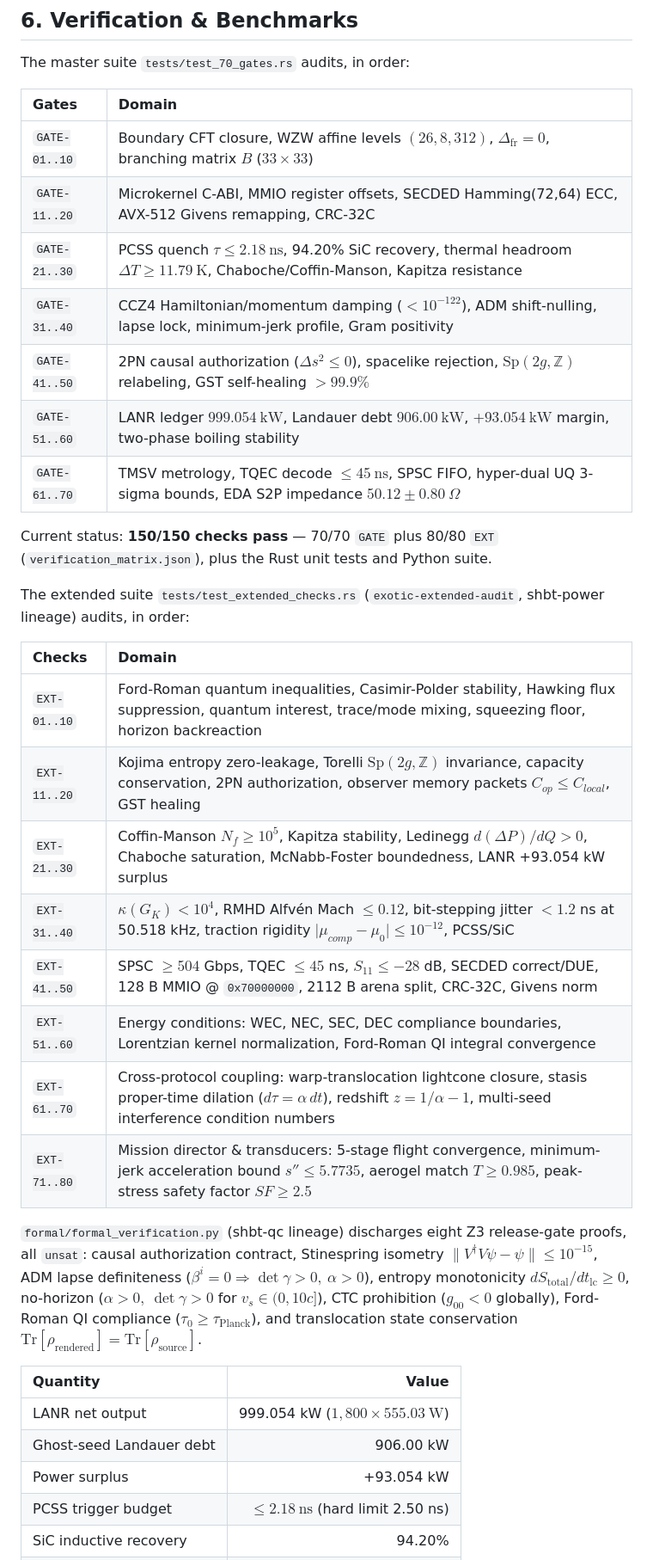
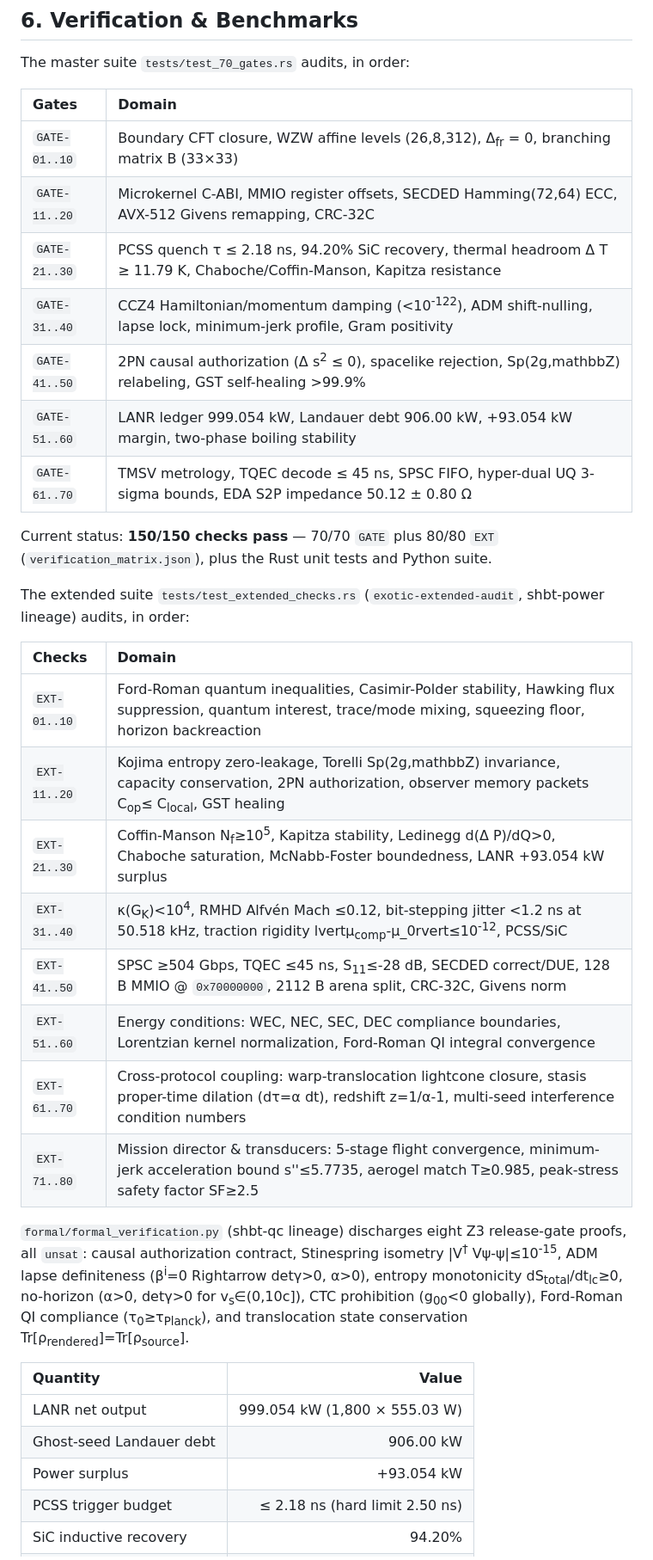
Before and after one commit to sys1own/shbt-exotic, a Markdown page: README.md, the part around one of its changes. Shown at 86% size. Rendered like a GitHub page.

```diff
--- a/README.md
+++ b/README.md
@@ -273,13 +273,13 @@ The master suite `tests/test_70_gates.rs` audits, in order:
 
 | Gates | Domain |
 |:---|:---|
-| `GATE-01..10` | Boundary CFT closure, WZW affine levels $(26,8,312)$, $\Delta_{\text{fr}} = 0$, branching matrix $B$ ($33\times33$) |
+| `GATE-01..10` | Boundary CFT closure, WZW affine levels (26,8,312), Δ<sub>fr</sub> = 0, branching matrix B (33×33) |
 | `GATE-11..20` | Microkernel C-ABI, MMIO register offsets, SECDED Hamming(72,64) ECC, AVX-512 Givens remapping, CRC-32C |
-| `GATE-21..30` | PCSS quench $\tau \le 2.18\ \mathrm{ns}$, 94.20% SiC recovery, thermal headroom $\Delta T \ge 11.79\ \mathrm{K}$, Chaboche/Coffin-Manson, Kapitza resistance |
-| `GATE-31..40` | CCZ4 Hamiltonian/momentum damping ($<10^{-122}$), ADM shift-nulling, lapse lock, minimum-jerk profile, Gram positivity |
-| `GATE-41..50` | 2PN causal authorization ($\Delta s^2 \le 0$), spacelike rejection, $\mathrm{Sp}(2g,\mathbb{Z})$ relabeling, GST self-healing $>99.9\%$ |
-| `GATE-51..60` | LANR ledger $999.054\ \mathrm{kW}$, Landauer debt $906.00\ \mathrm{kW}$, $+93.054\ \mathrm{kW}$ margin, two-phase boiling stability |
-| `GATE-61..70` | TMSV metrology, TQEC decode $\le 45\ \mathrm{ns}$, SPSC FIFO, hyper-dual UQ 3-sigma bounds, EDA S2P impedance $50.12 \pm 0.80\ \Omega$ |
+| `GATE-21..30` | PCSS quench τ ≤ 2.18 ns, 94.20% SiC recovery, thermal headroom Δ T ≥ 11.79 K, Chaboche/Coffin-Manson, Kapitza resistance |
+| `GATE-31..40` | CCZ4 Hamiltonian/momentum damping (<10<sup>-122</sup>), ADM shift-nulling, lapse lock, minimum-jerk profile, Gram positivity |
+| `GATE-41..50` | 2PN causal authorization (Δ s<sup>2</sup> ≤ 0), spacelike rejection, Sp(2g,mathbbZ) relabeling, GST self-healing >99.9% |
+| `GATE-51..60` | LANR ledger 999.054 kW, Landauer debt 906.00 kW, +93.054 kW margin, two-phase boiling stability |
+| `GATE-61..70` | TMSV metrology, TQEC decode ≤ 45 ns, SPSC FIFO, hyper-dual UQ 3-sigma bounds, EDA S2P impedance 50.12 ± 0.80 Ω |
 
 Current status: **150/150 checks pass** — 70/70 `GATE` plus 80/80 `EXT`
 (`verification_matrix.json`), plus the Rust unit tests and Python suite.
@@ -290,28 +290,28 @@ shbt-power lineage) audits, in order:
 | Checks | Domain |
 |:---|:---|
 | `EXT-01..10` | Ford-Roman quantum inequalities, Casimir-Polder stability, Hawking flux suppression, quantum interest, trace/mode mixing, squeezing floor, horizon backreaction |
-| `EXT-11..20` | Kojima entropy zero-leakage, Torelli $\mathrm{Sp}(2g,\mathbb{Z})$ invariance, capacity conservation, 2PN authorization, observer memory packets $C_{op}\le C_{local}$, GST healing |
-| `EXT-21..30` | Coffin-Manson $N_f\ge10^5$, Kapitza stability, Ledinegg $d(\Delta P)/dQ>0$, Chaboche saturation, McNabb-Foster boundedness, LANR +93.054 kW surplus |
-| `EXT-31..40` | $\kappa(G_K)<10^4$, RMHD Alfvén Mach $\le0.12$, bit-stepping jitter $<1.2$ ns at 50.518 kHz, traction rigidity $\lvert{\mu}_{comp}-\mu_0\rvert\le10^{-12}$, PCSS/SiC |
-| `EXT-41..50` | SPSC $\ge504$ Gbps, TQEC $\le45$ ns, $S_{11}\le-28$ dB, SECDED correct/DUE, 128 B MMIO @ `0x70000000`, 2112 B arena split, CRC-32C, Givens norm |
+| `EXT-11..20` | Kojima entropy zero-leakage, Torelli Sp(2g,mathbbZ) invariance, capacity conservation, 2PN authorization, observer memory packets C<sub>op</sub>≤ C<sub>local</sub>, GST healing |
+| `EXT-21..30` | Coffin-Manson N<sub>f</sub>≥10<sup>5</sup>, Kapitza stability, Ledinegg d(Δ P)/dQ>0, Chaboche saturation, McNabb-Foster boundedness, LANR +93.054 kW surplus |
+| `EXT-31..40` | κ(G<sub>K</sub>)<10<sup>4</sup>, RMHD Alfvén Mach ≤0.12, bit-stepping jitter <1.2 ns at 50.518 kHz, traction rigidity lvertμ<sub>comp</sub>-μ_0rvert≤10<sup>-12</sup>, PCSS/SiC |
+| `EXT-41..50` | SPSC ≥504 Gbps, TQEC ≤45 ns, S<sub>11</sub>≤-28 dB, SECDED correct/DUE, 128 B MMIO @ `0x70000000`, 2112 B arena split, CRC-32C, Givens norm |
 | `EXT-51..60` | Energy conditions: WEC, NEC, SEC, DEC compliance boundaries, Lorentzian kernel normalization, Ford-Roman QI integral convergence |
-| `EXT-61..70` | Cross-protocol coupling: warp-translocation lightcone closure, stasis proper-time dilation ($d\tau=\alpha\,dt$), redshift $z=1/\alpha-1$, multi-seed interference condition numbers |
-| `EXT-71..80` | Mission director & transducers: 5-stage flight convergence, minimum-jerk acceleration bound $s''\le5.7735$, aerogel match $T\ge0.985$, peak-stress safety factor $SF\ge2.5$ |
+| `EXT-61..70` | Cross-protocol coupling: warp-translocation lightcone closure, stasis proper-time dilation (dτ=α dt), redshift z=1/α-1, multi-seed interference condition numbers |
+| `EXT-71..80` | Mission director & transducers: 5-stage flight convergence, minimum-jerk acceleration bound s''≤5.7735, aerogel match T≥0.985, peak-stress safety factor SF≥2.5 |
 
 `formal/formal_verification.py` (shbt-qc lineage) discharges eight Z3 release-gate
 proofs, all `unsat`: causal authorization contract, Stinespring isometry
-$\|V^\dagger V\psi-\psi\|\le10^{-15}$, ADM lapse definiteness
-($\beta^i=0 \Rightarrow \det\gamma>0,\ \alpha>0$), entropy
-monotonicity $dS_{\mathrm{total}}/dt_{\mathrm{lc}}\ge0$, no-horizon
-($\alpha>0,\ \det\gamma>0$ for $v_s\in(0,10c]$), CTC prohibition
-($g_{00}<0$ globally), Ford-Roman QI compliance
-($\tau_0\ge\tau_{\text{Planck}}$), and translocation state conservation
-$\mathrm{Tr}[\rho_{\text{rendered}}]=\mathrm{Tr}[\rho_{\text{source}}]$.
+\|V<sup>†</sup> Vψ-ψ\|≤10<sup>-15</sup>, ADM lapse definiteness
+(β<sup>i</sup>=0 Rightarrow detγ>0, α>0), entropy
+monotonicity dS<sub>total</sub>/dt<sub>lc</sub>≥0, no-horizon
+(α>0, detγ>0 for v<sub>s</sub>∈(0,10c]), CTC prohibition
+(g<sub>00</sub><0 globally), Ford-Roman QI compliance
+(τ<sub>0</sub>≥τ<sub>Planck</sub>), and translocation state conservation
+Tr[ρ<sub>rendered</sub>]=Tr[ρ<sub>source</sub>].
 
 | Quantity | Value |
 |:---|---:|
-| LANR net output | 999.054 kW ($1{,}800 \times 555.03\ \mathrm{W}$) |
+| LANR net output | 999.054 kW (1,800 × 555.03 W) |
 | Ghost-seed Landauer debt | 906.00 kW |
 | Power surplus | +93.054 kW |
-| PCSS trigger budget | $\le 2.18\ \mathrm{ns}$ (hard limit 2.50 ns) |
+| PCSS trigger budget | ≤ 2.18 ns (hard limit 2.50 ns) |
 | SiC inductive recovery | 94.20% |
```
Also changed, not shown: other parts of README.md (+79 -61 lines).
